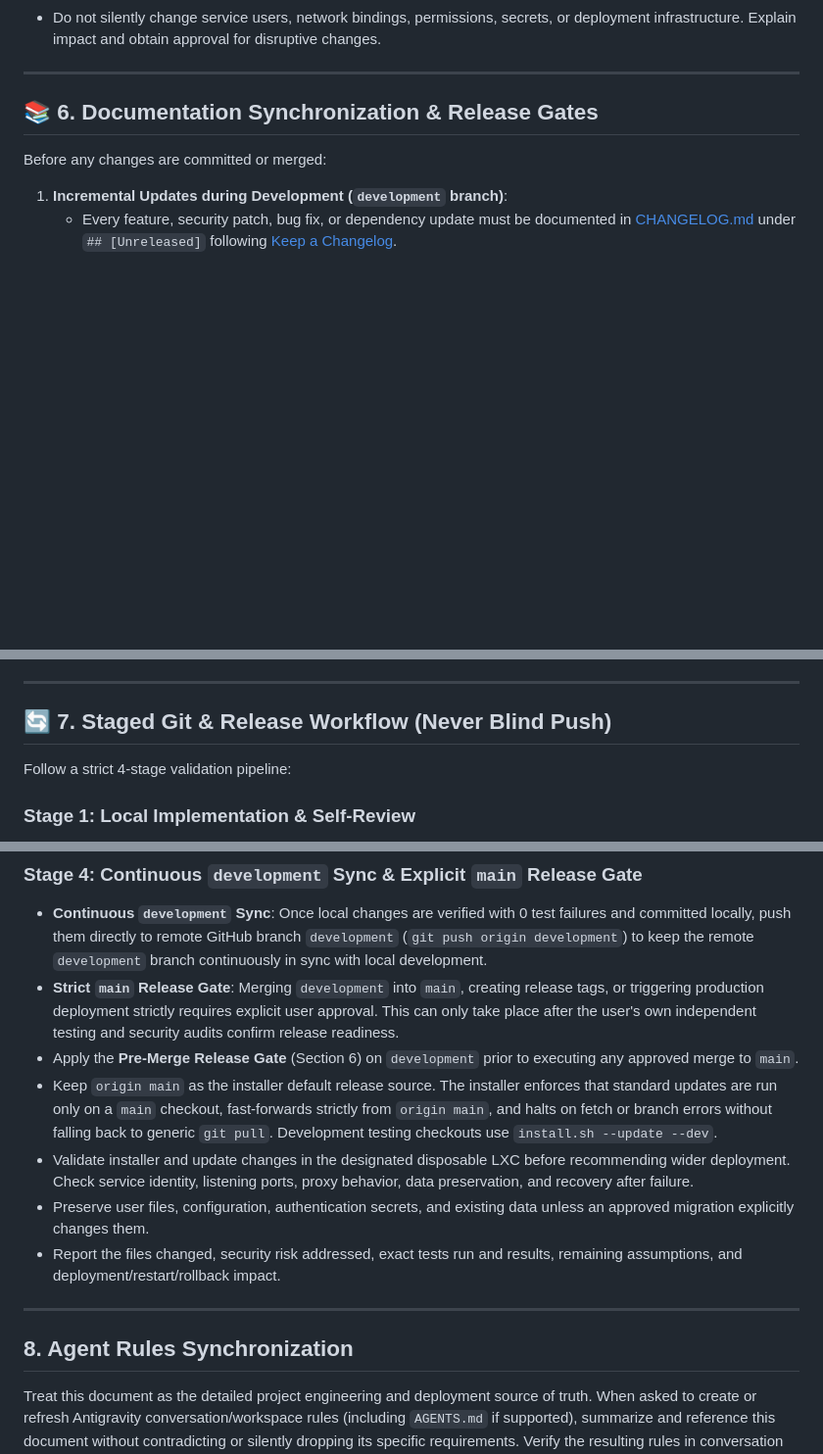
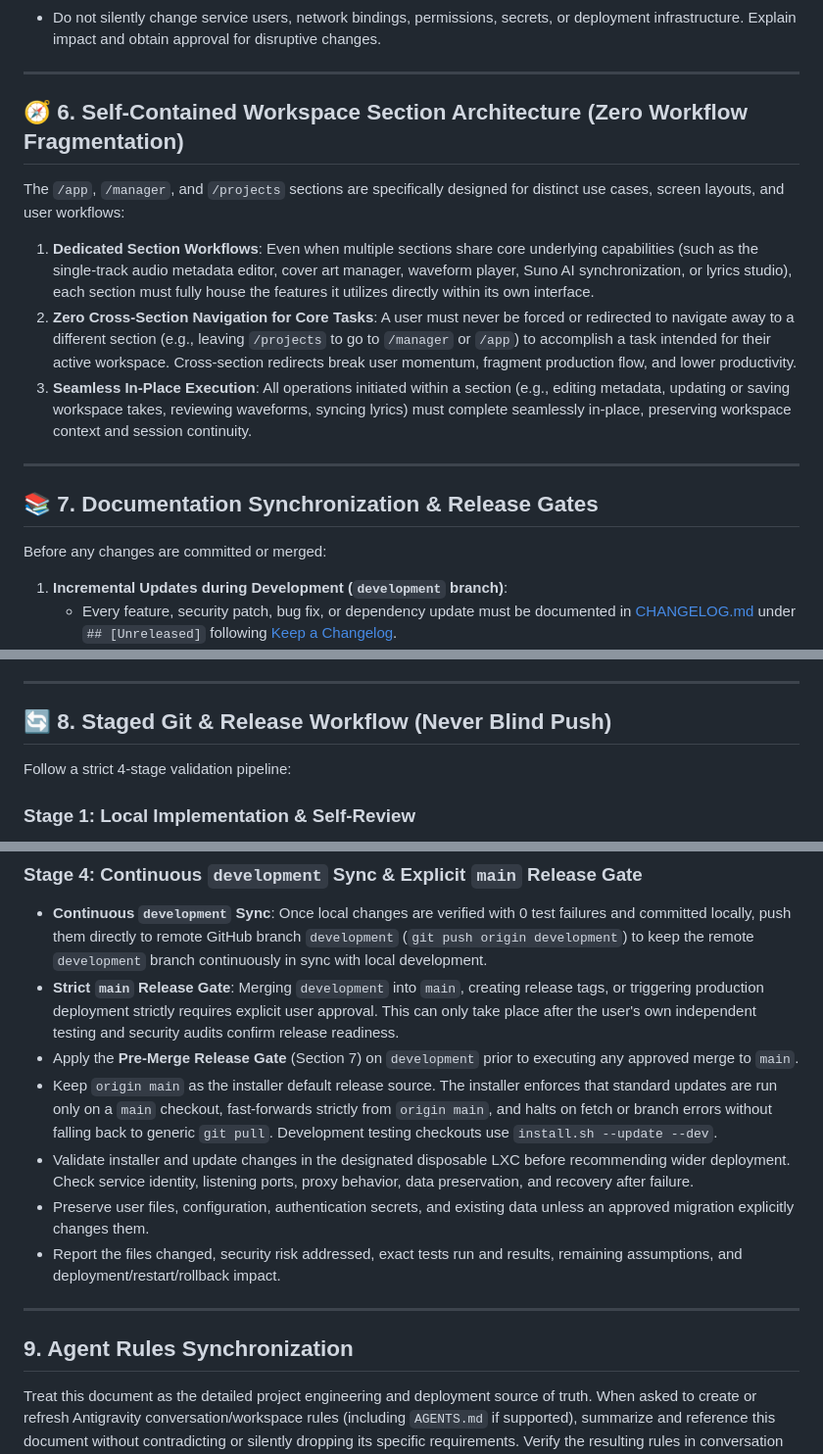
Before and after one commit to darktekmafia/MP3MetaFix, a Markdown page: docs/development_workflow.md, 3 parts joined by grey strips. Shown at 98% size. GitHub-like rendering; blank space fills up the shorter version.

Commit message:
docs(standards): add rule 10 for self-contained workspace section architecture

```diff
--- a/docs/development_workflow.md
+++ b/docs/development_workflow.md
@@ -77,7 +77,17 @@ Before implementing or modifying command execution, installers, service manageme
 
 ---
 
-## 📚 6. Documentation Synchronization & Release Gates
+## 🧭 6. Self-Contained Workspace Section Architecture (Zero Workflow Fragmentation)
+
+The `/app`, `/manager`, and `/projects` sections are specifically designed for distinct use cases, screen layouts, and user workflows:
+
+1. **Dedicated Section Workflows**: Even when multiple sections share core underlying capabilities (such as the single-track audio metadata editor, cover art manager, waveform player, Suno AI synchronization, or lyrics studio), each section must fully house the features it utilizes directly within its own interface.
+2. **Zero Cross-Section Navigation for Core Tasks**: A user must never be forced or redirected to navigate away to a different section (e.g., leaving `/projects` to go to `/manager` or `/app`) to accomplish a task intended for their active workspace. Cross-section redirects break user momentum, fragment production flow, and lower productivity.
+3. **Seamless In-Place Execution**: All operations initiated within a section (e.g., editing metadata, updating or saving workspace takes, reviewing waveforms, syncing lyrics) must complete seamlessly in-place, preserving workspace context and session continuity.
+
+---
+
+## 📚 7. Documentation Synchronization & Release Gates
 
 Before any changes are committed or merged:
 
@@ -99,7 +109,7 @@ Before any changes are committed or merged:
 
 ---
 
-## 🔄 7. Staged Git & Release Workflow (Never Blind Push)
+## 🔄 8. Staged Git & Release Workflow (Never Blind Push)
 
 Follow a strict 4-stage validation pipeline:
 
@@ -124,7 +134,7 @@ Follow a strict 4-stage validation pipeline:
 ### Stage 4: Continuous `development` Sync & Explicit `main` Release Gate
 - **Continuous `development` Sync**: Once local changes are verified with 0 test failures and committed locally, push them directly to remote GitHub branch `development` (`git push origin development`) to keep the remote `development` branch continuously in sync with local development.
 - **Strict `main` Release Gate**: Merging `development` into `main`, creating release tags, or triggering production deployment strictly requires explicit user approval. This can only take place after the user's own independent testing and security audits confirm release readiness.
-- Apply the **Pre-Merge Release Gate** (Section 6) on `development` prior to executing any approved merge to `main`.
+- Apply the **Pre-Merge Release Gate** (Section 7) on `development` prior to executing any approved merge to `main`.
 - Keep `origin main` as the installer default release source. The installer enforces that standard updates are run only on a `main` checkout, fast-forwards strictly from `origin main`, and halts on fetch or branch errors without falling back to generic `git pull`. Development testing checkouts use `install.sh --update --dev`.
 - Validate installer and update changes in the designated disposable LXC before recommending wider deployment. Check service identity, listening ports, proxy behavior, data preservation, and recovery after failure.
 - Preserve user files, configuration, authentication secrets, and existing data unless an approved migration explicitly changes them.
@@ -132,6 +142,6 @@ Follow a strict 4-stage validation pipeline:
 
 ---
 
-## 8. Agent Rules Synchronization
+## 9. Agent Rules Synchronization
 
 Treat this document as the detailed project engineering and deployment source of truth. When asked to create or refresh Antigravity conversation/workspace rules (including `AGENTS.md` if supported), summarize and reference this document without contradicting or silently dropping its specific requirements. Verify the resulting rules in conversation settings; do not assume automatic synchronization.
```
Also changed, not shown: CHANGELOG.md (+1 -0 lines).
